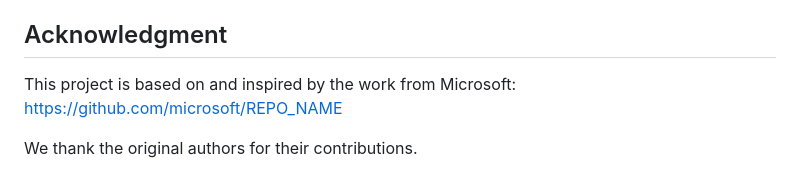
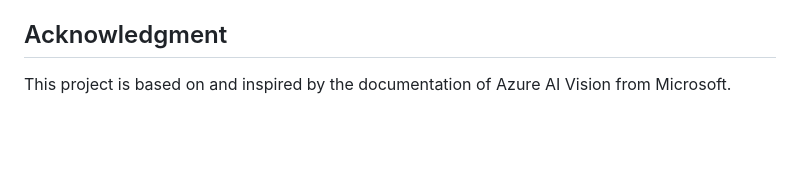
Before and after one commit to khanimkh/Full-Stack-Azure-Vision-AI-Application, a Markdown page: README.md, the part around the change. Drawn GitHub-style; blank space fills up the shorter version.

Commit message:
Initial commit

```diff
--- a/README.md
+++ b/README.md
@@ -188,7 +188,4 @@ docker compose up --build
 
 ## Acknowledgment
 
-This project is based on and inspired by the work from Microsoft:
-https://github.com/microsoft/REPO_NAME
-
-We thank the original authors for their contributions.
+This project is based on and inspired by the documentation of Azure AI Vision from Microsoft.
```
